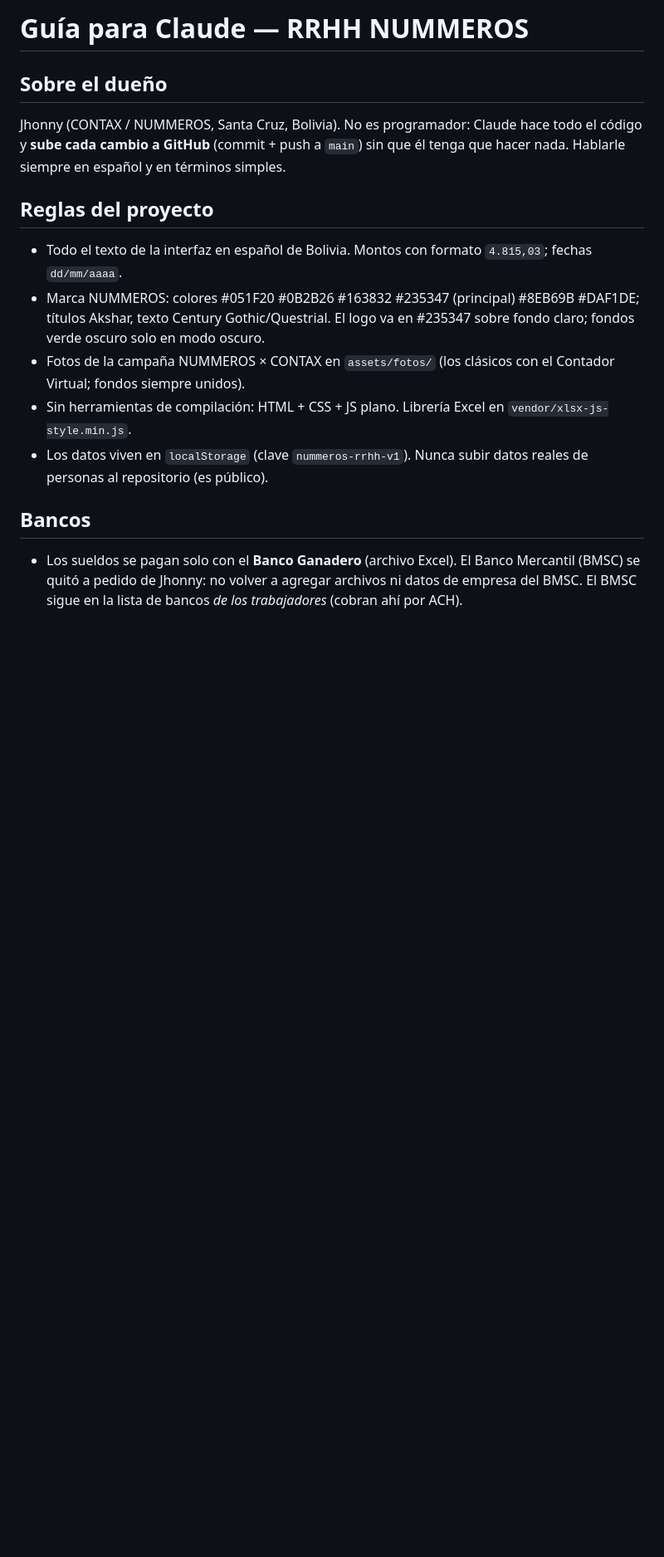
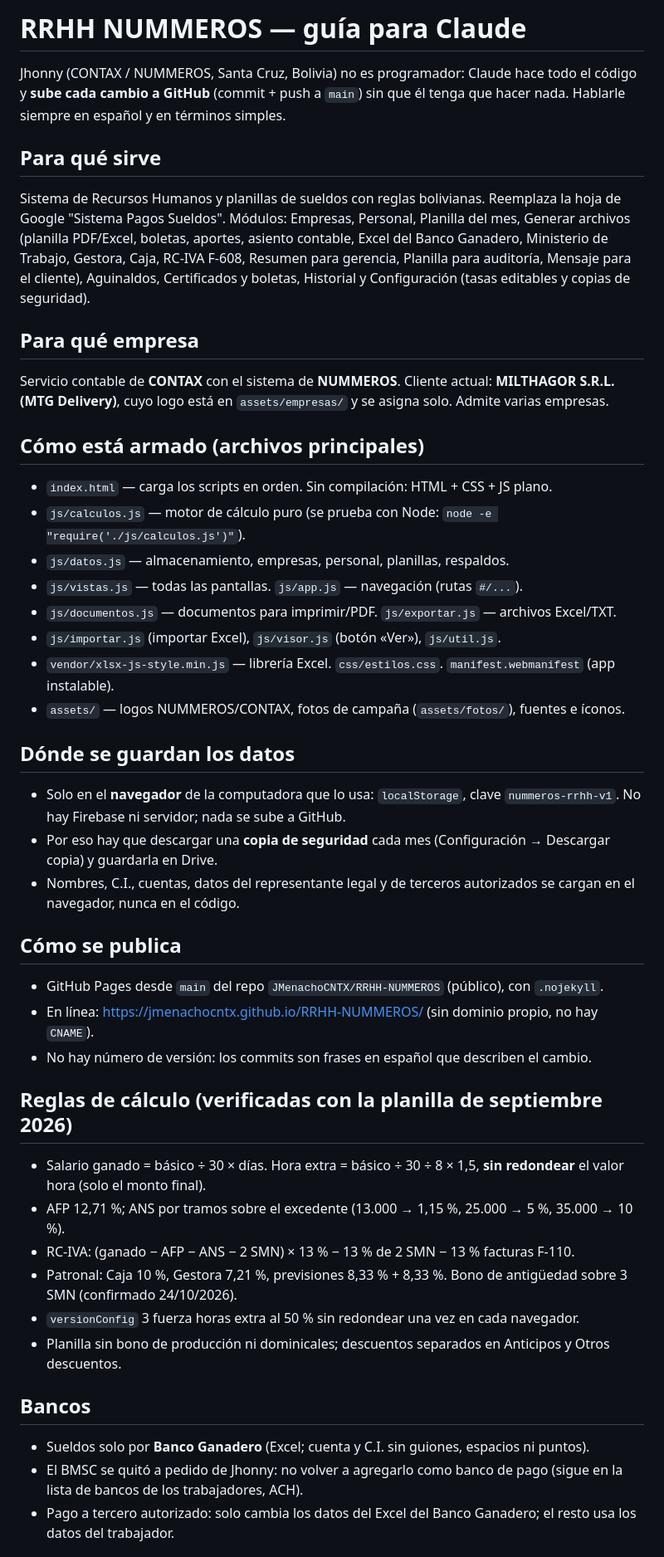
Before and after one commit to JMenachoCNTX/RRHH-NUMMEROS, a Markdown page: CLAUDE.md, the part around one of its changes. Shown at 83% size. Rendered like a GitHub page; blank space fills up the shorter version.

Commit message:
Agrega CLAUDE.md: guía del sistema en español
Co-Authored-By: Claude Opus 5.5 <noreply@anthropic.com>

```diff
--- a/CLAUDE.md
+++ b/CLAUDE.md
@@ -1,15 +1,51 @@
-# Guía para Claude — RRHH NUMMEROS
+# RRHH NUMMEROS — guía para Claude
 
-## Sobre el dueño
-Jhonny (CONTAX / NUMMEROS, Santa Cruz, Bolivia). No es programador: Claude hace todo el código y **sube cada cambio a GitHub** (commit + push a `main`) sin que él tenga que hacer nada. Hablarle siempre en español y en términos simples.
+Jhonny (CONTAX / NUMMEROS, Santa Cruz, Bolivia) no es programador: Claude hace todo el código y
+**sube cada cambio a GitHub** (commit + push a `main`) sin que él tenga que hacer nada.
+Hablarle siempre en español y en términos simples.
 
-## Reglas del proyecto
-- Todo el texto de la interfaz en español de Bolivia. Montos con formato `4.815,03`; fechas `dd/mm/aaaa`.
-- Marca NUMMEROS: colores #051F20 #0B2B26 #163832 #235347 (principal) #8EB69B #DAF1DE; títulos Akshar, texto Century Gothic/Questrial. El logo va en #235347 sobre fondo claro; fondos verde oscuro solo en modo oscuro.
-- Fotos de la campaña NUMMEROS × CONTAX en `assets/fotos/` (los clásicos con el Contador Virtual; fondos siempre unidos).
-- Sin herramientas de compilación: HTML + CSS + JS plano. Librería Excel en `vendor/xlsx-js-style.min.js`.
-- Los datos viven en `localStorage` (clave `nummeros-rrhh-v1`). Nunca subir datos reales de personas al repositorio (es público).
+## Para qué sirve
+Sistema de Recursos Humanos y planillas de sueldos con reglas bolivianas. Reemplaza la hoja de Google
+"Sistema Pagos Sueldos". Módulos: Empresas, Personal, Planilla del mes, Generar archivos (planilla PDF/Excel,
+boletas, aportes, asiento contable, Excel del Banco Ganadero, Ministerio de Trabajo, Gestora, Caja, RC-IVA F-608,
+Resumen para gerencia, Planilla para auditoría, Mensaje para el cliente), Aguinaldos, Certificados y boletas,
+Historial y Configuración (tasas editables y copias de seguridad).
+
+## Para qué empresa
+Servicio contable de **CONTAX** con el sistema de **NUMMEROS**. Cliente actual: **MILTHAGOR S.R.L. (MTG Delivery)**,
+cuyo logo está en `assets/empresas/` y se asigna solo. Admite varias empresas.
+
+## Cómo está armado (archivos principales)
+- `index.html` — carga los scripts en orden. Sin compilación: HTML + CSS + JS plano.
+- `js/calculos.js` — motor de cálculo puro (se prueba con Node: `node -e "require('./js/calculos.js')"`).
+- `js/datos.js` — almacenamiento, empresas, personal, planillas, respaldos.
+- `js/vistas.js` — todas las pantallas. `js/app.js` — navegación (rutas `#/...`).
+- `js/documentos.js` — documentos para imprimir/PDF. `js/exportar.js` — archivos Excel/TXT.
+- `js/importar.js` (importar Excel), `js/visor.js` (botón «Ver»), `js/util.js`.
+- `vendor/xlsx-js-style.min.js` — librería Excel. `css/estilos.css`. `manifest.webmanifest` (app instalable).
+- `assets/` — logos NUMMEROS/CONTAX, fotos de campaña (`assets/fotos/`), fuentes e íconos.
+
+## Dónde se guardan los datos
+- Solo en el **navegador** de la computadora que lo usa: `localStorage`, clave `nummeros-rrhh-v1`.
+  No hay Firebase ni servidor; nada se sube a GitHub.
+- Por eso hay que descargar una **copia de seguridad** cada mes (Configuración → Descargar copia) y guardarla en Drive.
+- Nombres, C.I., cuentas, datos del representante legal y de terceros autorizados se cargan en el navegador, nunca en el código.
+
+## Cómo se publica
+- GitHub Pages desde `main` del repo `JMenachoCNTX/RRHH-NUMMEROS` (público), con `.nojekyll`.
+- En línea: https://jmenachocntx.github.io/RRHH-NUMMEROS/ (sin dominio propio, no hay `CNAME`).
+- No hay número de versión: los commits son frases en español que describen el cambio.
+
+## Reglas de cálculo (verificadas con la planilla de septiembre 2026)
+- Salario ganado = básico ÷ 30 × días. Hora extra = básico ÷ 30 ÷ 8 × 1,5, **sin redondear** el valor hora (solo el monto final).
+- AFP 12,71 %; ANS por tramos sobre el excedente (13.000 → 1,15 %, 25.000 → 5 %, 35.000 → 10 %).
+- RC-IVA: (ganado − AFP − ANS − 2 SMN) × 13 % − 13 % de 2 SMN − 13 % facturas F-110.
+- Patronal: Caja 10 %, Gestora 7,21 %, previsiones 8,33 % + 8,33 %. Bono de antigüedad sobre 3 SMN (confirmado 24/10/2026).
+- `versionConfig` 3 fuerza horas extra al 50 % sin redondear una vez en cada navegador.
+- Planilla sin bono de producción ni dominicales; descuentos separados en Anticipos y Otros descuentos.
 
 ## Bancos
-- Los sueldos se pagan solo con el **Banco Ganadero** (archivo Excel). El Banco Mercantil (BMSC) se quitó a pedido de Jhonny: no volver a agregar archivos ni datos de empresa del BMSC. El BMSC sigue en la lista de bancos *de los trabajadores* (cobran ahí por ACH).
+- Sueldos solo por **Banco Ganadero** (Excel; cuenta y C.I. sin guiones, espacios ni puntos).
+- El BMSC se quitó a pedido de Jhonny: no volver a agregarlo como banco de pago (sigue en la lista de bancos de los trabajadores, ACH).
+- Pago a tercero autorizado: solo cambia los datos del Excel del Banco Ganadero; el resto usa los datos del trabajador.
 
```
Also changed, not shown: other parts of CLAUDE.md (+17 -41 lines).
